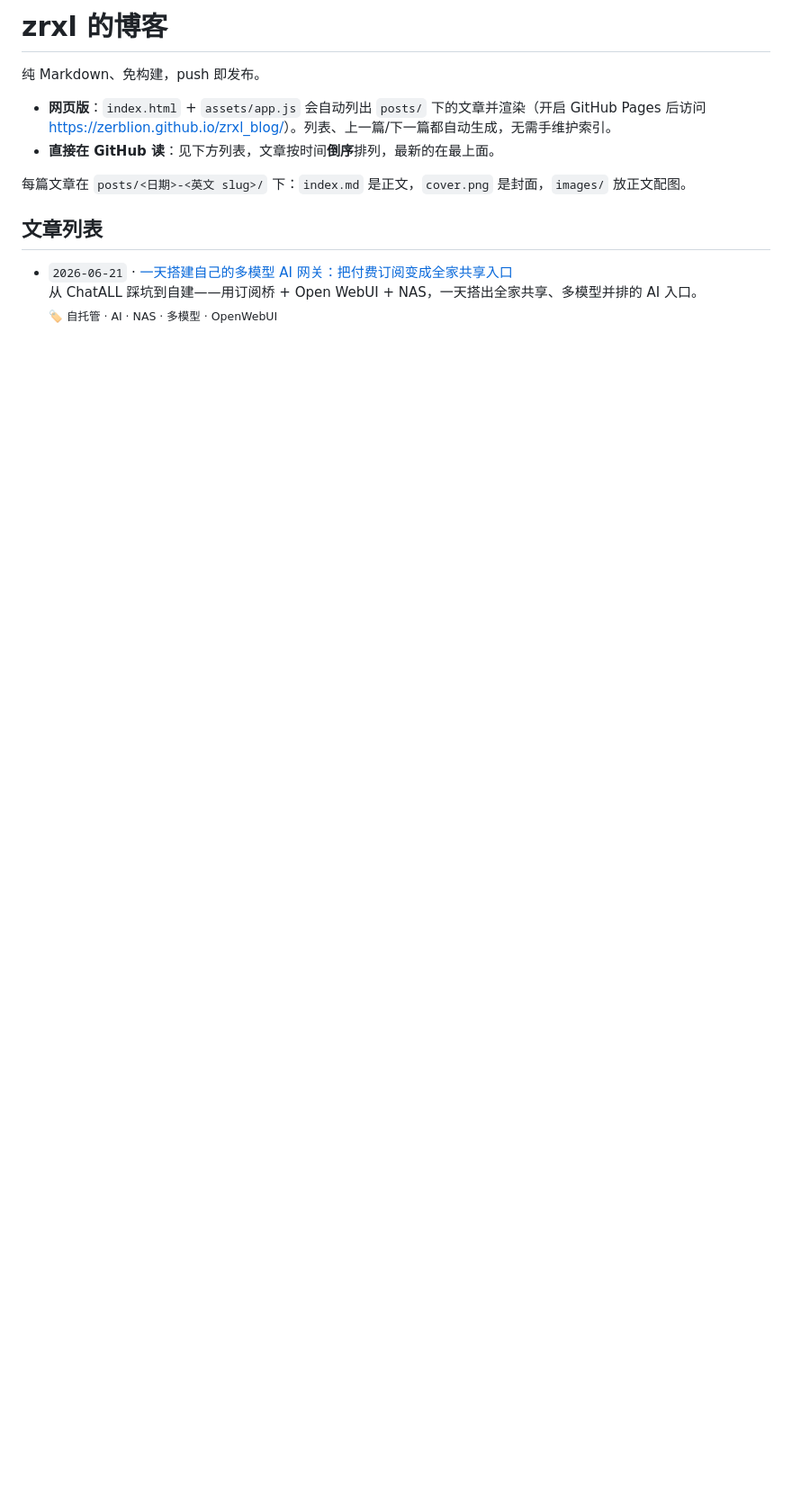
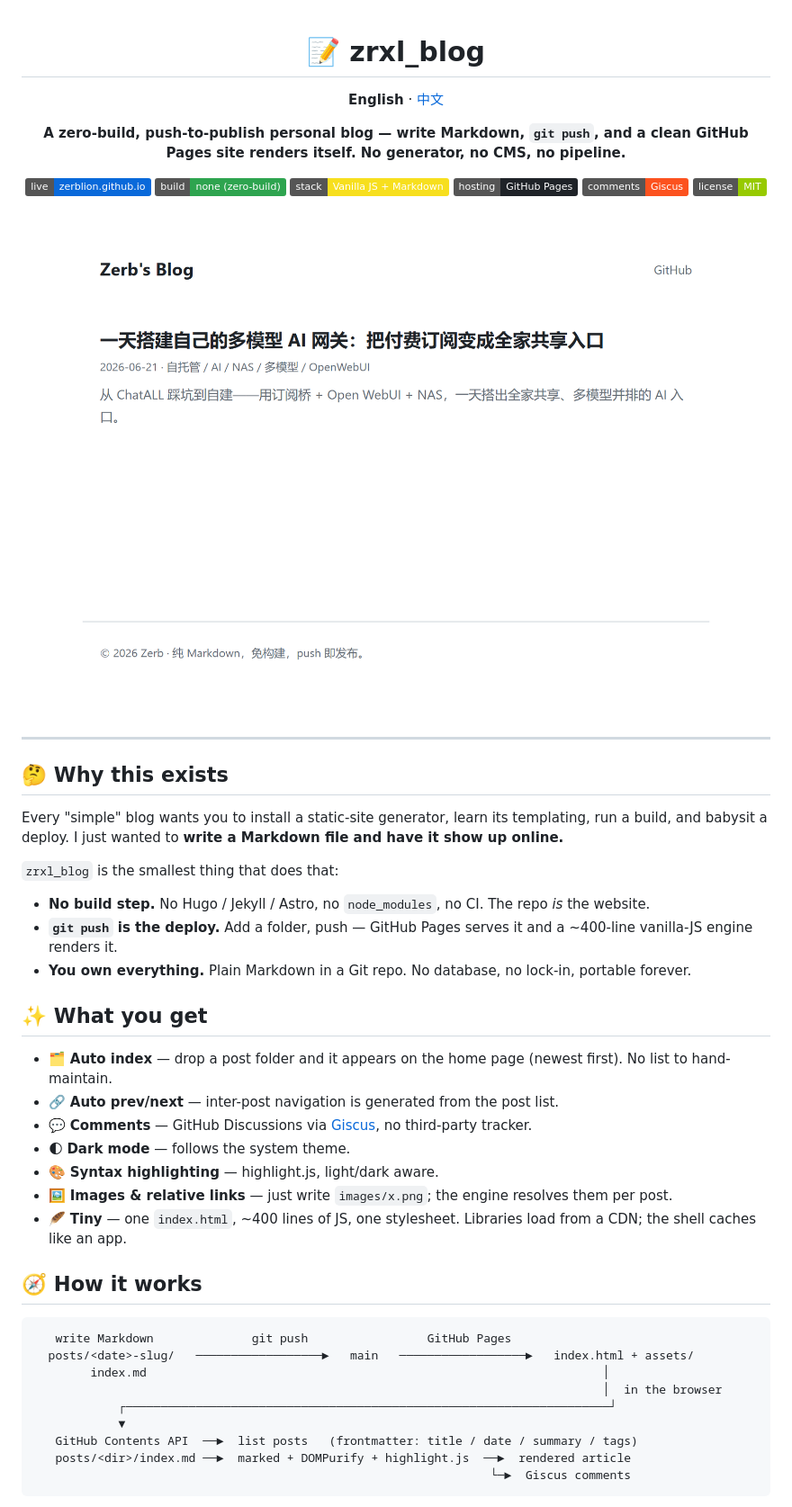
Before and after one commit to byzosc/zero-build-blog, a Markdown page: README.md, the part around one of its changes. Shown at 90% size. Drawn GitHub-style; pictures changed too: docs/screenshot-home.png (added); badges without logos; blank space fills up the shorter version.

````diff
--- a/README.md
+++ b/README.md
@@ -1,12 +1,57 @@
-# zrxl 的博客
+<div align="center">
 
-纯 Markdown、免构建，push 即发布。
+# 📝 zrxl_blog
 
-- **网页版**：`index.html` + `assets/app.js` 会自动列出 `posts/` 下的文章并渲染（开启 GitHub Pages 后访问 <https://zerblion.github.io/zrxl_blog/>）。列表、上一篇/下一篇都自动生成，无需手维护索引。
-- **直接在 GitHub 读**：见下方列表，文章按时间**倒序**排列，最新的在最上面。
+**English** · [中文](README.zh-CN.md)
 
-每篇文章在 `posts/<日期>-<英文 slug>/` 下：`index.md` 是正文，`cover.png` 是封面，`images/` 放正文配图。
+**A zero-build, push-to-publish personal blog — write Markdown, `git push`, and a clean GitHub Pages site renders itself. No generator, no CMS, no pipeline.**
 
-## 文章列表
+[![Live](https://img.shields.io/badge/live-zerblion.github.io-0969da)](https://zerblion.github.io/zrxl_blog/)
+![Build](https://img.shields.io/badge/build-none%20(zero--build)-2ea44f)
+![Stack](https://img.shields.io/badge/stack-Vanilla%20JS%20%2B%20Markdown-f7df1e)
+![Hosting](https://img.shields.io/badge/hosting-GitHub%20Pages-1f2328)
+![Comments](https://img.shields.io/badge/comments-Giscus-fc521f)
+![License](https://img.shields.io/badge/license-MIT-green)
 
-- `2026-06-21` · [一天搭建自己的多模型 AI 网关：把付费订阅变成全家共享入口](posts/2026-06-21-multi-model-ai-gateway/index.md)<br>从 ChatALL 踩坑到自建——用订阅桥 + Open WebUI + NAS，一天搭出全家共享、多模型并排的 AI 入口。<br><sub>🏷 自托管 · AI · NAS · 多模型 · OpenWebUI</sub>
+<br/>
+
+[![zrxl_blog home page](docs/screenshot-home.png)](https://zerblion.github.io/zrxl_blog/)
+
+</div>
+
+---
+
+## 🤔 Why this exists
+
+Every "simple" blog wants you to install a static-site generator, learn its templating, run a build, and babysit a deploy. I just wanted to **write a Markdown file and have it show up online.**
+
+`zrxl_blog` is the smallest thing that does that:
+
+- **No build step.** No Hugo / Jekyll / Astro, no `node_modules`, no CI. The repo *is* the website.
+- **`git push` is the deploy.** Add a folder, push — GitHub Pages serves it and a ~400-line vanilla-JS engine renders it.
+- **You own everything.** Plain Markdown in a Git repo. No database, no lock-in, portable forever.
+
+## ✨ What you get
+
+- 🗂 **Auto index** — drop a post folder and it appears on the home page (newest first). No list to hand-maintain.
+- 🔗 **Auto prev/next** — inter-post navigation is generated from the post list.
+- 💬 **Comments** — GitHub Discussions via [Giscus](https://giscus.app), no third-party tracker.
+- 🌓 **Dark mode** — follows the system theme.
+- 🎨 **Syntax highlighting** — highlight.js, light/dark aware.
+- 🖼 **Images & relative links** — just write `images/x.png`; the engine resolves them per post.
+- 🪶 **Tiny** — one `index.html`, ~400 lines of JS, one stylesheet. Libraries load from a CDN; the shell caches like an app.
+
+## 🧭 How it works
+
+```
+   write Markdown              git push                 GitHub Pages
+  posts/<date>-slug/   ──────────────────►   main   ──────────────────►   index.html + assets/
+        index.md                                                                 │
+                                                                                 │  in the browser
+            ┌─────────────────────────────────────────────────────────────────────┘
+            ▼
+   GitHub Contents API  ──►  list posts   (frontmatter: title / date / summary / tags)
+   posts/<dir>/index.md ──►  marked + DOMPurify + highlight.js  ──►  rendered article
+                                                                 └─►  Giscus comments
+```
+
````
Also changed, not shown: other parts of README.md (+59 -0 lines), README.zh-CN.md (added, +116 -0 lines), 1 other file.
